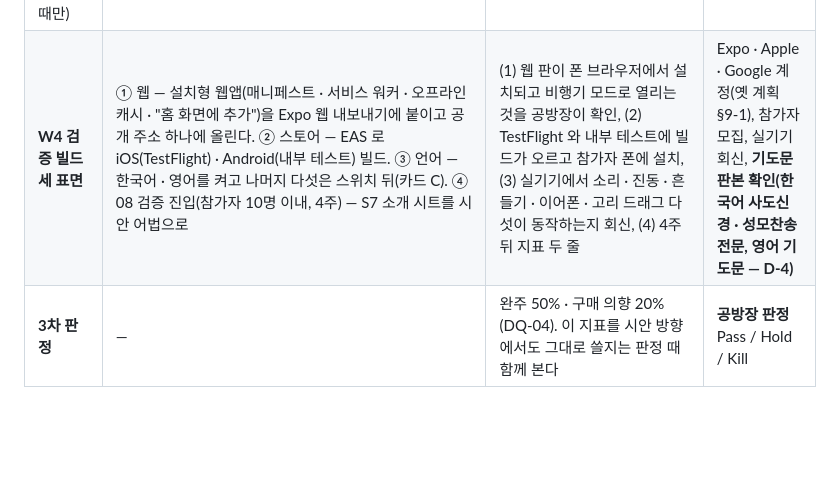
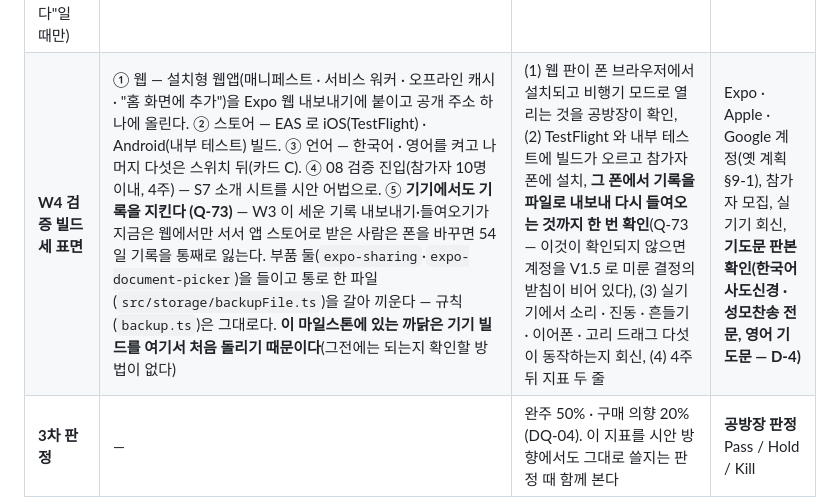
Before and after one commit to GeonwooKim-fitogether/My-Rosary-App, a Markdown page: docs/plan/roadmap-world.md, the part around the change. Drawn GitHub-style; blank space fills up the shorter version.

```diff
--- a/docs/plan/roadmap-world.md
+++ b/docs/plan/roadmap-world.md
@@ -129,7 +129,7 @@ flowchart LR
 | **W2 홈 · 신비 · 설정 · 지역 언어** | 시안의 Home · Today's Mystery · Mysteries Guide · Settings · Region & Language 와 탭 바 넷. ① 홈 — 성화 큰 그림(열 때마다 다른 그림, 연속 반복 없음, 고정한 그림이 있으면 그것), 오늘의 신비와 첫 신비 한 줄, 주 단추, 진행 중 여정 목록. ② 신비 해설 네 벌. ③ 설정 — 지역·언어, 글자 크기 넷, 토글(낭송 셋 · 받는 사이 · 손 없이 · 햅틱 · 움직임 줄이기 — 카드 E), 묵주 고르기(카드 D), 완주 기록. ④ 지역 다섯 · 언어 일곱 화면(켜진 언어만 고를 수 있게, 카드 C). ⑤ 성화 뽑기를 `src/art/session.ts` 에 확장 — 지역 묶음 · 고정 · 기도 중 불변 | (1) 탭 바로 네 화면을 오가는 e2e, (2) 지역을 바꾸면 색 벌과 성화 묶음이 바뀌고 언어를 바꾸면 문구가 바뀌는 e2e(한국어 ↔ 영어), (3) 홈을 다시 열 때 그림이 바뀌되 기도 중에는 바뀌지 않는 e2e, (4) 화면 다섯의 사진, (5) KimDesigner 가 시안과 대조 검수 | 검수 회신 |
 | **W3 여정 · 갤러리 · 감상** | 시안의 Journeys · Gallery · Art View. ① 여정 화면 — 목록(격자 18열 / 9열, 진척선, 삭제 확인), 새 여정(9일 · 54일 · 날마다, 지향 한 줄). **여정마다 자리와 54일 순환은 우리 규칙**(원칙 2). 홈의 여정 줄을 누르면 그 여정의 기도로. ② 갤러리 세 탭(지역 · 전체 · 즐겨찾기), 전체 화면 감상, 즐겨찾기, 고정(홈과 기도 배경에 반영) | (1) `journey` e2e — 새 여정에서 첫날 완주, 격자 갱신, 날짜를 돌려 54일째 여정 완주까지(청원 → 감사 28일째, 신비 순환), (2) 갤러리 · 즐겨찾기 · 고정 e2e, (3) KimQA `qa-swarm` 1회(웹 빌드), (4) KimDesigner 검수 | 검수 회신 · **카드의 답(늦어도 여기 전)** |
 | **W3.5 계정 · 서버 · 조** (카드 A 의 답이 "넣는다"일 때만) | 옛 M3 그대로 — Supabase, 구글·애플 로그인, 스키마와 RLS, 동기화, 초대 코드 · 배정 함수. 로그인 · 초대 · 배정 세 화면을 **시안 어법으로 새로 그린다**(시안에 없으므로 KimDesigner 파생) | 옛 M3 의 증명 넷 + 마이그레이션 실환경 적용 꼬리표 | 라이브 DB 승인(열쇠) · OAuth 콘솔 |
-| **W4 검증 빌드 세 표면** | ① 웹 — 설치형 웹앱(매니페스트 · 서비스 워커 · 오프라인 캐시 · "홈 화면에 추가")을 Expo 웹 내보내기에 붙이고 공개 주소 하나에 올린다. ② 스토어 — EAS 로 iOS(TestFlight) · Android(내부 테스트) 빌드. ③ 언어 — 한국어 · 영어를 켜고 나머지 다섯은 스위치 뒤(카드 C). ④ 08 검증 진입(참가자 10명 이내, 4주) — S7 소개 시트를 시안 어법으로 | (1) 웹 판이 폰 브라우저에서 설치되고 비행기 모드로 열리는 것을 공방장이 확인, (2) TestFlight 와 내부 테스트에 빌드가 오르고 참가자 폰에 설치, (3) 실기기에서 소리 · 진동 · 흔들기 · 이어폰 · 고리 드래그 다섯이 동작하는지 회신, (4) 4주 뒤 지표 두 줄 | Expo · Apple · Google 계정(옛 계획 §9-1), 참가자 모집, 실기기 회신, **기도문 판본 확인(한국어 사도신경 · 성모찬송 전문, 영어 기도문 — D-4)** |
+| **W4 검증 빌드 세 표면** | ① 웹 — 설치형 웹앱(매니페스트 · 서비스 워커 · 오프라인 캐시 · "홈 화면에 추가")을 Expo 웹 내보내기에 붙이고 공개 주소 하나에 올린다. ② 스토어 — EAS 로 iOS(TestFlight) · Android(내부 테스트) 빌드. ③ 언어 — 한국어 · 영어를 켜고 나머지 다섯은 스위치 뒤(카드 C). ④ 08 검증 진입(참가자 10명 이내, 4주) — S7 소개 시트를 시안 어법으로. ⑤ **기기에서도 기록을 지킨다 (Q-73)** — W3 이 세운 기록 내보내기·들여오기가 지금은 웹에서만 서서 앱 스토어로 받은 사람은 폰을 바꾸면 54일 기록을 통째로 잃는다. 부품 둘(`expo-sharing`·`expo-document-picker`)을 들이고 통로 한 파일(`src/storage/backupFile.ts`)을 갈아 끼운다 — 규칙(`backup.ts`)은 그대로다. **이 마일스톤에 있는 까닭은 기기 빌드를 여기서 처음 돌리기 때문이다**(그전에는 되는지 확인할 방법이 없다) | (1) 웹 판이 폰 브라우저에서 설치되고 비행기 모드로 열리는 것을 공방장이 확인, (2) TestFlight 와 내부 테스트에 빌드가 오르고 참가자 폰에 설치, **그 폰에서 기록을 파일로 내보내 다시 들여오는 것까지 한 번 확인**(Q-73 — 이것이 확인되지 않으면 계정을 V1.5 로 미룬 결정의 받침이 비어 있다), (3) 실기기에서 소리 · 진동 · 흔들기 · 이어폰 · 고리 드래그 다섯이 동작하는지 회신, (4) 4주 뒤 지표 두 줄 | Expo · Apple · Google 계정(옛 계획 §9-1), 참가자 모집, 실기기 회신, **기도문 판본 확인(한국어 사도신경 · 성모찬송 전문, 영어 기도문 — D-4)** |
 | **3차 판정** | — | 완주 50% · 구매 의향 20%(DQ-04). 이 지표를 시안 방향에서도 그대로 쓸지는 판정 때 함께 본다 | **공방장 판정** Pass / Hold / Kill |
 | **W5 출시** | 스토어 메타(아이콘 · 스크린샷 · 설명 · 개인정보 라벨), 개인정보 처리방침 주소, 심사 메모(음량 버튼 미사용, 카드 A 가 "미룬다"면 로그인 없음이라 4.8 · 5.1.1 해당 없음), 정식 성화 자산(D-1, 워터마크 한 장 교체), 웹 배포 주소 확정. 결제는 3차 판정 결과에 따라 | 심사 통과 뒤 **검색해서 설치되는 것**과 웹 주소가 열리는 것 확인 = 배포완료 | 심사 제출 승인, 성화 · 기도문 권리 |
 
```
Also changed, not shown: CLAUDE.md (+2 -2 lines), decisions.md (+2 -0 lines).
